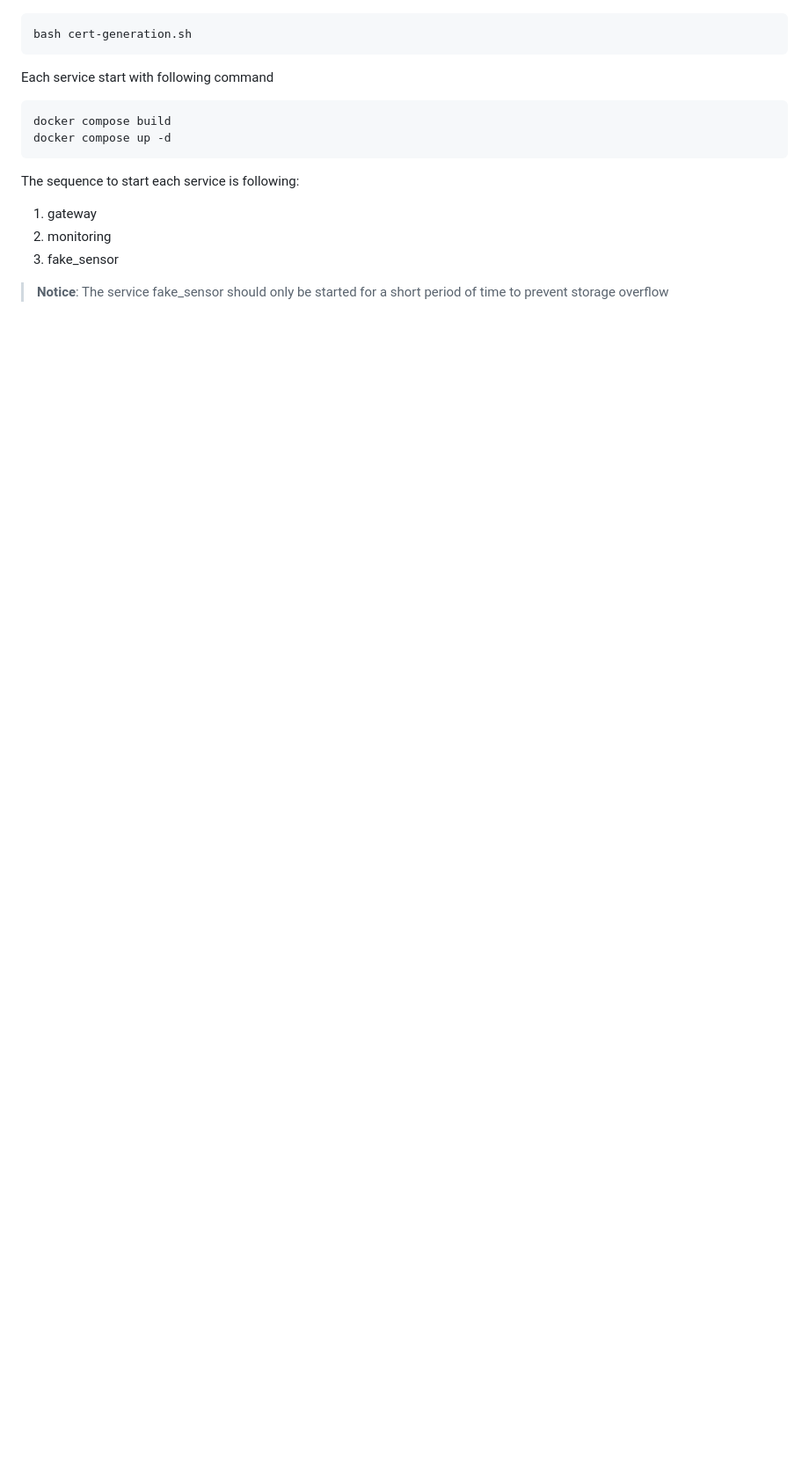
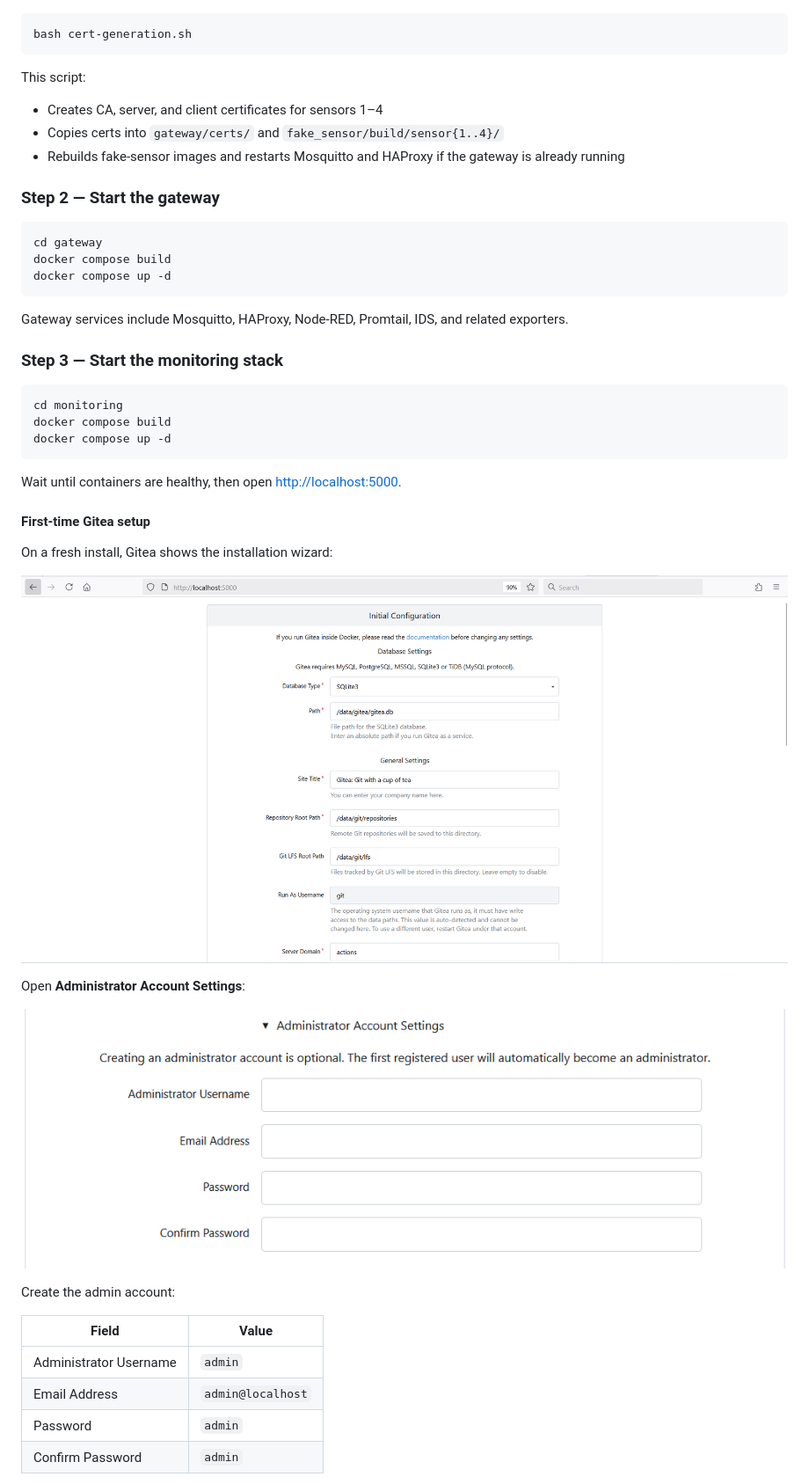
Before and after one commit to ngmibach/iot-gateway, a Markdown page: README.md, the part around one of its changes. Shown at 88% size. Rendered like a GitHub page; pictures changed too: assets/Administration_Section.png (added), assets/Gitea_UI.png (added); blank space fills up the shorter version.

````diff
--- a/README.md
+++ b/README.md
@@ -71,15 +95,48 @@ First before starting any serivce, user need to run ``cert-generation.sh`` scrip
 bash cert-generation.sh
 ```
 
-Each service start with following command
+This script:
+
+- Creates CA, server, and client certificates for sensors 1–4
+- Copies certs into `gateway/certs/` and `fake_sensor/build/sensor{1..4}/`
+- Rebuilds fake-sensor images and restarts Mosquitto and HAProxy if the gateway is already running
+
+### Step 2 — Start the gateway
+
 ```shell
+cd gateway
 docker compose build
 docker compose up -d
 ```
-The sequence to start each service is following:
 
-1. gateway
-2. monitoring
-3. fake_sensor
+Gateway services include Mosquitto, HAProxy, Node-RED, Promtail, IDS, and related exporters.
 
-> **Notice**: The service fake_sensor should only be started for a short period of time to prevent storage overflow
+### Step 3 — Start the monitoring stack
+
+```shell
+cd monitoring
+docker compose build
+docker compose up -d
+```
+
+Wait until containers are healthy, then open [http://localhost:5000](http://localhost:5000).
+
+#### First-time Gitea setup
+
+On a fresh install, Gitea shows the installation wizard:
+
+![Gitea installation page](assets/Gitea_UI.png)
+
+Open **Administrator Account Settings**:
+
+![Gitea administrator settings](assets/Administration_Section.png)
+
+Create the admin account:
+
+| Field | Value |
+|-------|-------|
+| Administrator Username | `admin` |
+| Email Address | `admin@localhost` |
+| Password | `admin` |
+| Confirm Password | `admin` |
+
````
Also changed, not shown: other parts of README.md (+138 -52 lines).
